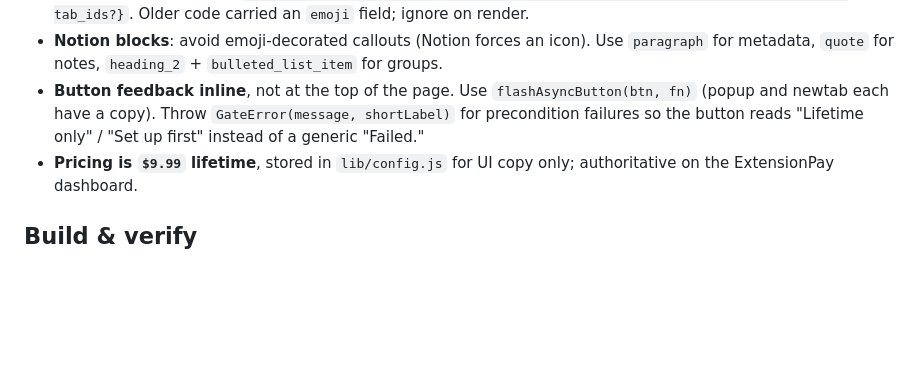
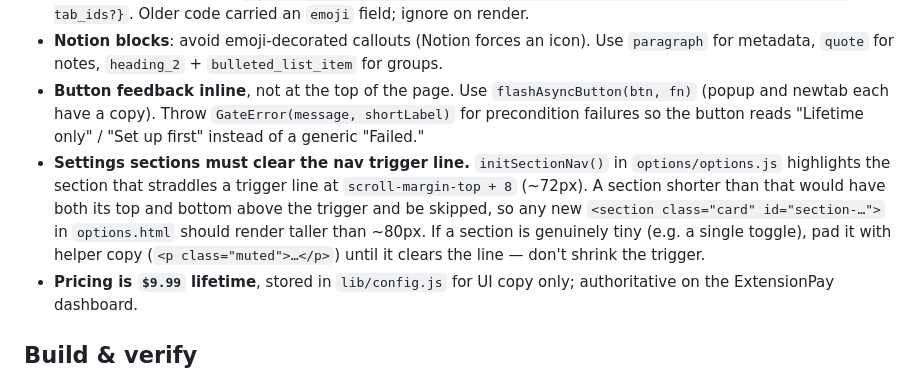
Before and after one commit to shpwrck/Tab-Triage-AI, a Markdown page: CLAUDE.md, the part around the change. GitHub-like rendering; blank space fills up the shorter version.

Commit message:
Document settings-section minimum height for nav highlighting

```diff
--- a/CLAUDE.md
+++ b/CLAUDE.md
@@ -44,6 +44,7 @@ scripts/package.sh       whitelist zip builder, verifies manifest references
 - **Triage result schema**: `{label, summary: [string, string, string], tabs: [{title, url, favIconUrl}], tab_ids?}`. Older code carried an `emoji` field; ignore on render.
 - **Notion blocks**: avoid emoji-decorated callouts (Notion forces an icon). Use `paragraph` for metadata, `quote` for notes, `heading_2` + `bulleted_list_item` for groups.
 - **Button feedback inline**, not at the top of the page. Use `flashAsyncButton(btn, fn)` (popup and newtab each have a copy). Throw `GateError(message, shortLabel)` for precondition failures so the button reads "Lifetime only" / "Set up first" instead of a generic "Failed."
+- **Settings sections must clear the nav trigger line.** `initSectionNav()` in `options/options.js` highlights the section that straddles a trigger line at `scroll-margin-top + 8` (~72px). A section shorter than that would have both its top and bottom above the trigger and be skipped, so any new `<section class="card" id="section-…">` in `options.html` should render taller than ~80px. If a section is genuinely tiny (e.g. a single toggle), pad it with helper copy (`<p class="muted">…</p>`) until it clears the line — don't shrink the trigger.
 - **Pricing is `$9.99` lifetime**, stored in `lib/config.js` for UI copy only; authoritative on the ExtensionPay dashboard.
 
 ## Build & verify
```
